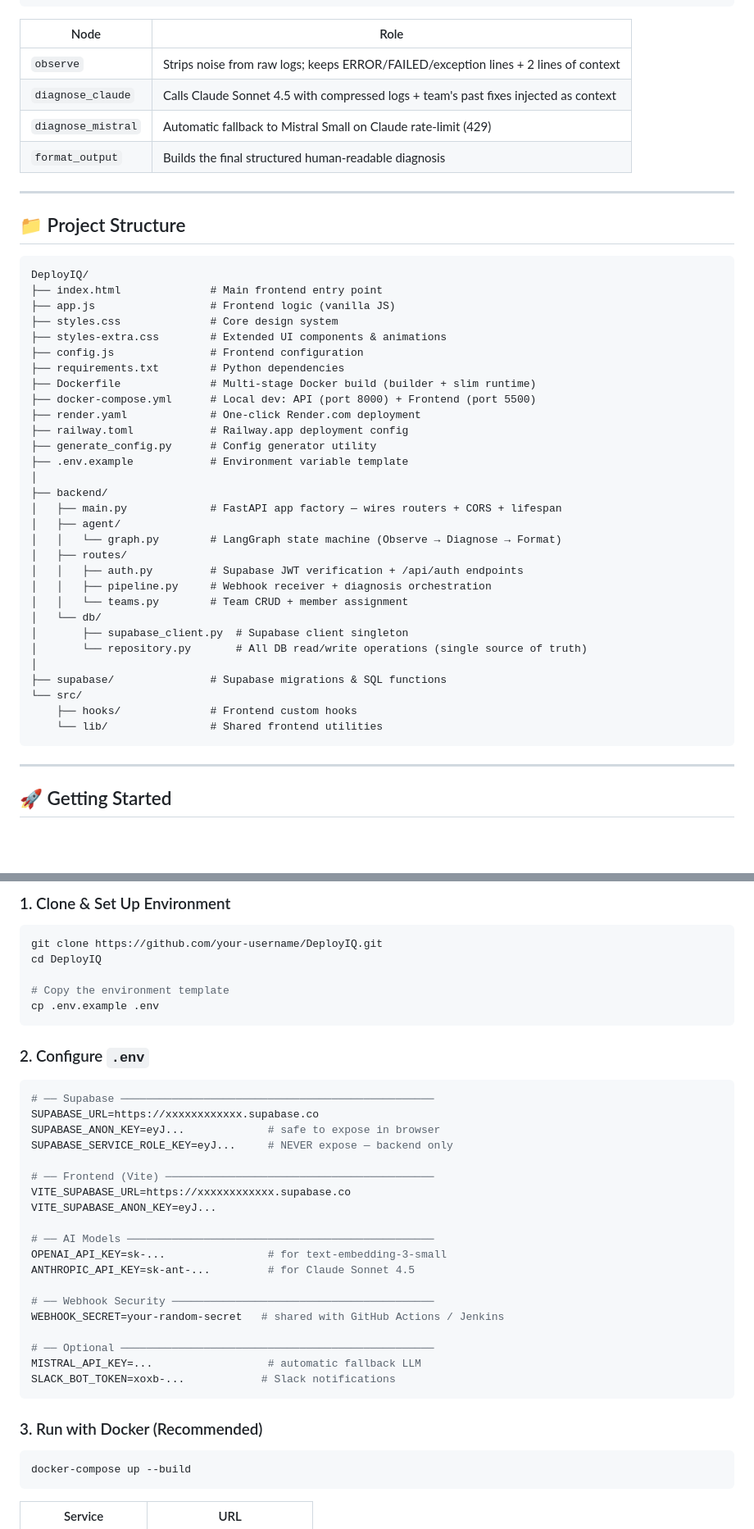
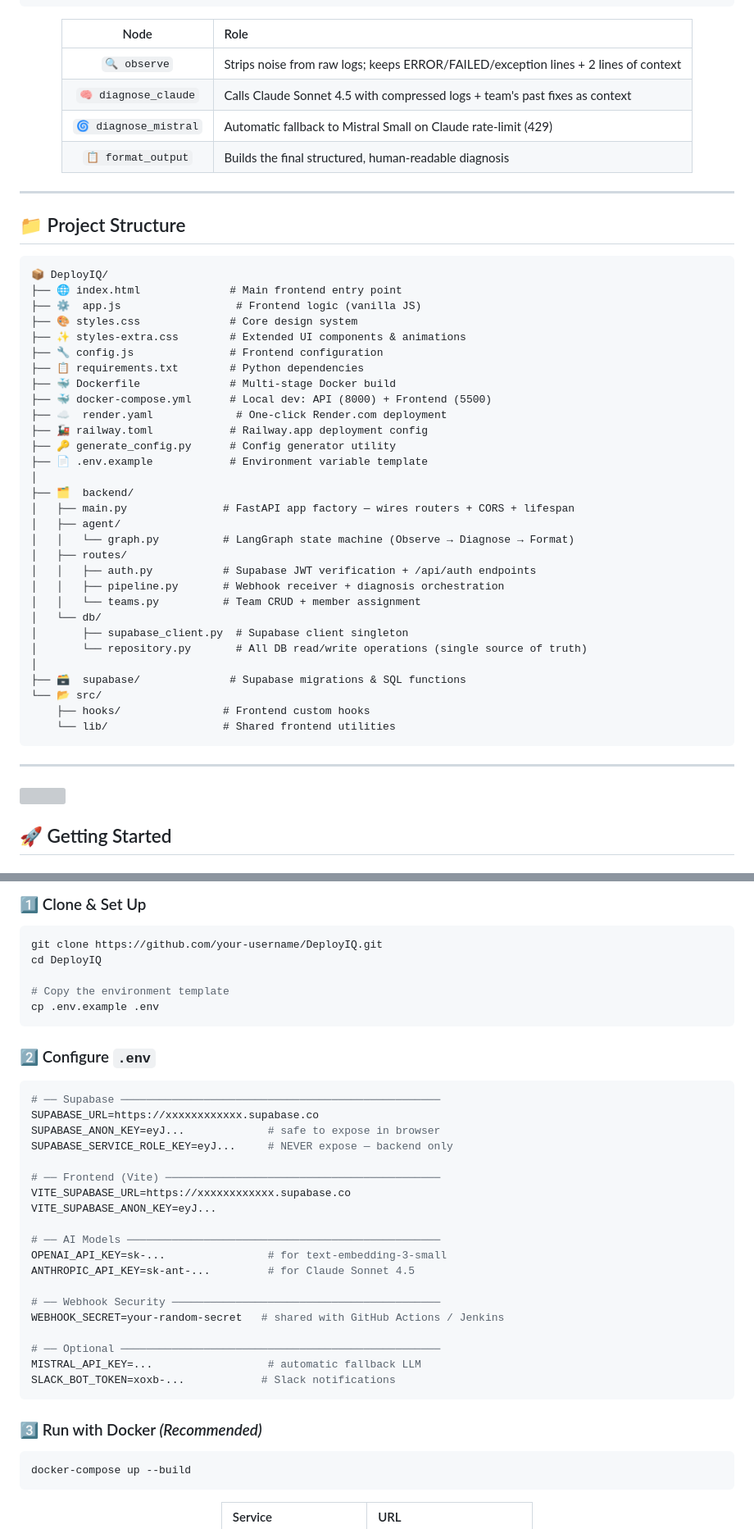
Before and after one commit to Suraj-kummar/DeployIQ, a Markdown page: README.md, 2 parts joined by grey strips. Shown at 82% size. Drawn GitHub-style; blank space fills up the shorter version; grey boxes are pictures that could not be loaded.

Commit message:
docs: revamp README with animations, colors, and badges

````diff
--- a/README.md
+++ b/README.md
@@ -73,45 +129,47 @@ observe → diagnose_claude ──(success)──→ format_output → END
 | Node | Role |
-|------|------|
-| `observe` | Strips noise from raw logs; keeps ERROR/FAILED/exception lines + 2 lines of context |
-| `diagnose_claude` | Calls Claude Sonnet 4.5 with compressed logs + team's past fixes injected as context |
-| `diagnose_mistral` | Automatic fallback to Mistral Small on Claude rate-limit (429) |
-| `format_output` | Builds the final structured human-readable diagnosis |
+|:---:|:---|
+| `🔍 observe` | Strips noise from raw logs; keeps ERROR/FAILED/exception lines + 2 lines of context |
+| `🧠 diagnose_claude` | Calls Claude Sonnet 4.5 with compressed logs + team's past fixes as context |
+| `🌀 diagnose_mistral` | Automatic fallback to Mistral Small on Claude rate-limit (429) |
+| `📋 format_output` | Builds the final structured, human-readable diagnosis |
+
+</div>
 
 ---
 
 ## 📁 Project Structure
 
 ```
-DeployIQ/
-├── index.html              # Main frontend entry point
-├── app.js                  # Frontend logic (vanilla JS)
-├── styles.css              # Core design system
-├── styles-extra.css        # Extended UI components & animations
-├── config.js               # Frontend configuration
-├── requirements.txt        # Python dependencies
-├── Dockerfile              # Multi-stage Docker build (builder + slim runtime)
-├── docker-compose.yml      # Local dev: API (port 8000) + Frontend (port 5500)
-├── render.yaml             # One-click Render.com deployment
-├── railway.toml            # Railway.app deployment config
-├── generate_config.py      # Config generator utility
-├── .env.example            # Environment variable template
+📦 DeployIQ/
+├── 🌐 index.html              # Main frontend entry point
+├── ⚙️  app.js                  # Frontend logic (vanilla JS)
+├── 🎨 styles.css              # Core design system
+├── ✨ styles-extra.css        # Extended UI components & animations
+├── 🔧 config.js               # Frontend configuration
+├── 📋 requirements.txt        # Python dependencies
+├── 🐳 Dockerfile              # Multi-stage Docker build
+├── 🐳 docker-compose.yml      # Local dev: API (8000) + Frontend (5500)
+├── ☁️  render.yaml             # One-click Render.com deployment
+├── 🚂 railway.toml            # Railway.app deployment config
+├── 🔑 generate_config.py      # Config generator utility
+├── 📄 .env.example            # Environment variable template
 │
-├── backend/
-│   ├── main.py             # FastAPI app factory — wires routers + CORS + lifespan
+├── 🗂️  backend/
+│   ├── main.py               # FastAPI app factory — wires routers + CORS + lifespan
 │   ├── agent/
-│   │   └── graph.py        # LangGraph state machine (Observe → Diagnose → Format)
+│   │   └── graph.py          # LangGraph state machine (Observe → Diagnose → Format)
 │   ├── routes/
-│   │   ├── auth.py         # Supabase JWT verification + /api/auth endpoints
-│   │   ├── pipeline.py     # Webhook receiver + diagnosis orchestration
-│   │   └── teams.py        # Team CRUD + member assignment
+│   │   ├── auth.py           # Supabase JWT verification + /api/auth endpoints
+│   │   ├── pipeline.py       # Webhook receiver + diagnosis orchestration
+│   │   └── teams.py          # Team CRUD + member assignment
 │   └── db/
 │       ├── supabase_client.py  # Supabase client singleton
 │       └── repository.py       # All DB read/write operations (single source of truth)
 │
-├── supabase/               # Supabase migrations & SQL functions
-└── src/
-    ├── hooks/              # Frontend custom hooks
-    └── lib/                # Shared frontend utilities
+├── 🗃️  supabase/              # Supabase migrations & SQL functions
+└── 📂 src/
+    ├── hooks/                # Frontend custom hooks
+    └── lib/                  # Shared frontend utilities
 ```
 
 ---
@@ -128,5 +190,5 @@ DeployIQ/
 
-### 1. Clone & Set Up Environment
+### 1️⃣ Clone & Set Up
 
 ```bash
 git clone https://github.com/your-username/DeployIQ.git
@@ -136,31 +198,31 @@ cd DeployIQ
 cp .env.example .env
 ```
 
-### 2. Configure `.env`
+### 2️⃣ Configure `.env`
 
 ```env
-# ── Supabase ─────────────────────────────────────────────────
+# ── Supabase ──────────────────────────────────────────────────
 SUPABASE_URL=https://xxxxxxxxxxxx.supabase.co
 SUPABASE_ANON_KEY=eyJ...             # safe to expose in browser
 SUPABASE_SERVICE_ROLE_KEY=eyJ...     # NEVER expose — backend only
 
-# ── Frontend (Vite) ──────────────────────────────────────────
+# ── Frontend (Vite) ───────────────────────────────────────────
 VITE_SUPABASE_URL=https://xxxxxxxxxxxx.supabase.co
 VITE_SUPABASE_ANON_KEY=eyJ...
 
-# ── AI Models ────────────────────────────────────────────────
+# ── AI Models ─────────────────────────────────────────────────
 OPENAI_API_KEY=sk-...                # for text-embedding-3-small
 ANTHROPIC_API_KEY=sk-ant-...         # for Claude Sonnet 4.5
 
-# ── Webhook Security ─────────────────────────────────────────
+# ── Webhook Security ──────────────────────────────────────────
 WEBHOOK_SECRET=your-random-secret   # shared with GitHub Actions / Jenkins
 
-# ── Optional ─────────────────────────────────────────────────
+# ── Optional ──────────────────────────────────────────────────
 MISTRAL_API_KEY=...                  # automatic fallback LLM
 SLACK_BOT_TOKEN=xoxb-...            # Slack notifications
 ```
 
-### 3. Run with Docker (Recommended)
+### 3️⃣ Run with Docker *(Recommended)*
 
 ```bash
 docker-compose up --build
````
Also changed, not shown: other parts of README.md (+238 -112 lines).
